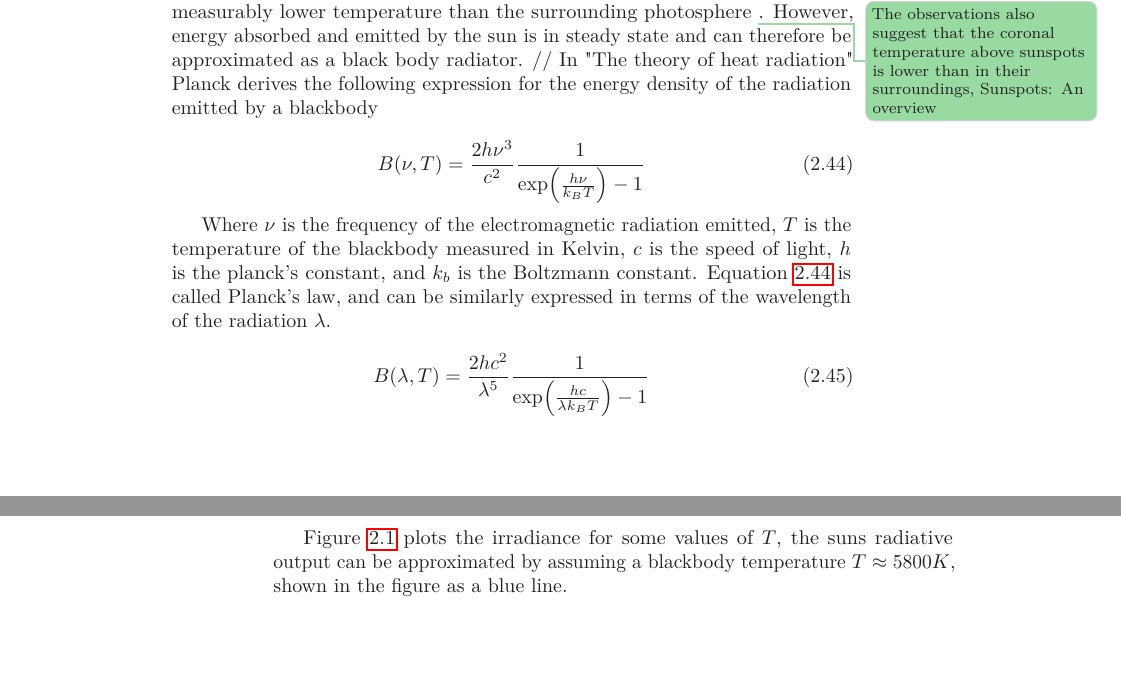
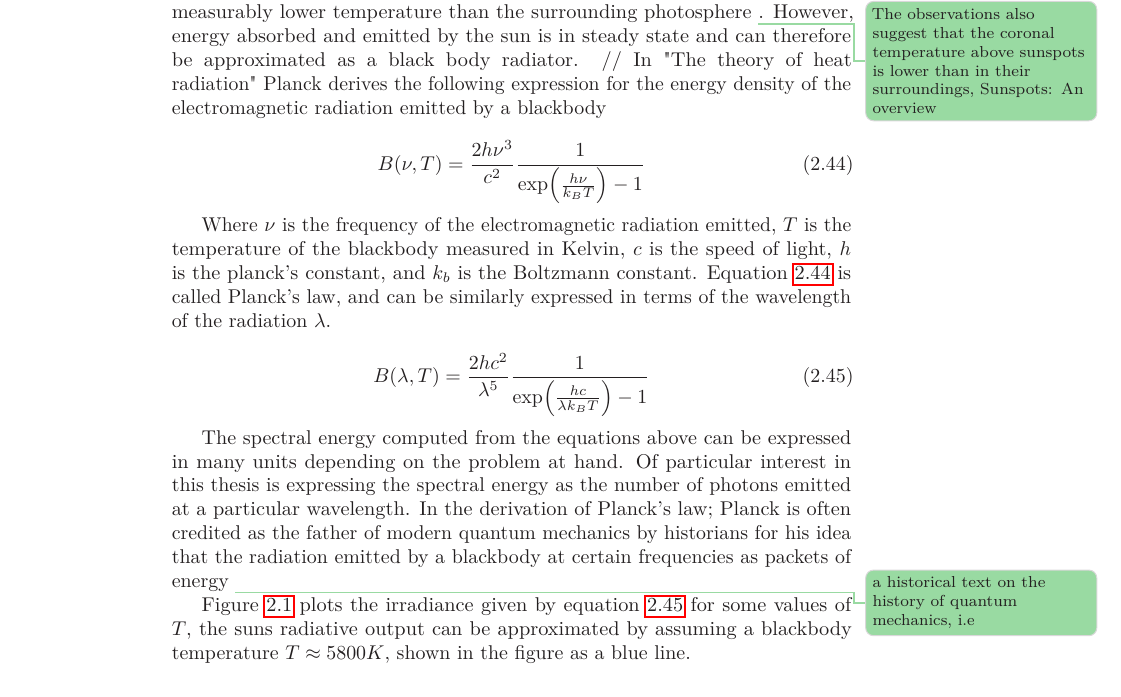
Before and after one commit to trymen/Master-thesis-Trym-Erik-Nielsen, a LaTeX thesis (main.tex, which reads sections/TheoreticalBackground.tex): two parts of pages 27 and 28 of 42 before the commit and part of page 27 of 42 after it, the two joined at a grey line, cut so that both start at the same text, the shorter picture padded with empty space. Compiled offline with pdfLaTeX.

Commit message:
historical note on Planck's contribution to modern quantum mechanics

```diff
--- a/sections/TheoreticalBackground.tex
+++ b/sections/TheoreticalBackground.tex
@@ -408,7 +408,7 @@ The sun does not perfectly absorb all frequencies of electromagnetic radiation,
 observations also suggest that the coronal temperature above sunspots is lower than in
 their surroundings, Sunspots: An overview}. However, energy absorbed and emitted by the sun is in steady state and can therefore be approximated as a black body radiator.
 //
-In "The theory of heat radiation" Planck derives the following expression for the energy density of the radiation emitted by a blackbody
+In "The theory of heat radiation" Planck derives the following expression for the energy density of the electromagnetic radiation emitted by a blackbody
 
 \begin{equation}\label{eq:planckFreq}
     B(\nu, T) = \frac{2 h \nu^3}{c^2} \frac{1}{\exp(\frac{h \nu}{k_B T}) - 1}
@@ -420,6 +420,10 @@ Where $\nu$ is the frequency of the electromagnetic radiation emitted, $T$ is th
     B(\lambda, T) = \frac{2 h c^2}{\lambda^5} \frac{1}{\exp(\frac{hc}{\lambda k_B T}) - 1}
 \end{equation}
 
+The spectral energy computed from the equations above can be expressed in many units depending on the problem at hand. Of particular interest in this thesis is expressing the spectral energy as the number of photons emitted at a particular wavelength. In the derivation of Planck's law; Planck is often credited as the father of modern quantum mechanics by historians for his idea that the radiation emitted by a blackbody at certain frequencies as packets of energy \insertref{a historical text on the history of quantum mechanics, i.e }
+
+Figure \ref{fig:blackbody} plots the irradiance given by equation \ref{eq:planckWave} for some values of $T$, the suns radiative output can be approximated by assuming a blackbody temperature $T \approx 5800 K$, shown in the figure as a blue line.
+
 \newpage
 
 \begin{figure}[h!]
```
Also changed, not shown: sections/TheoreticalBackground.tex (3 more changed lines).
